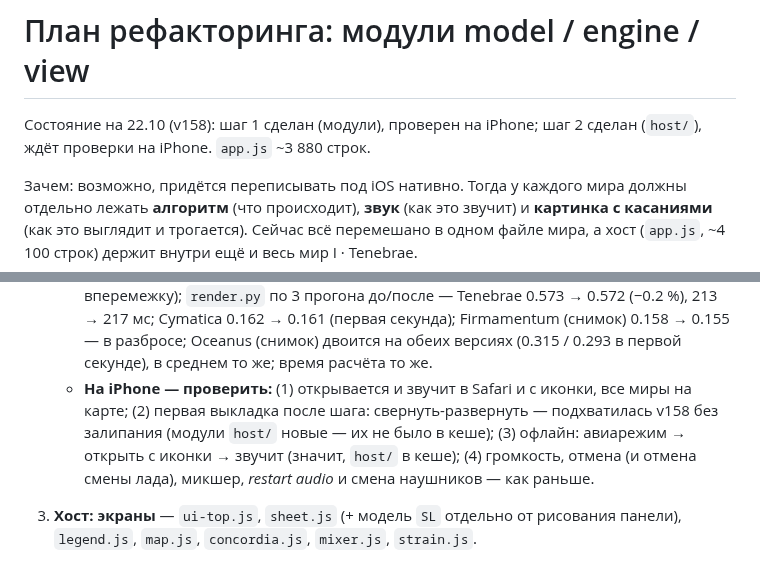
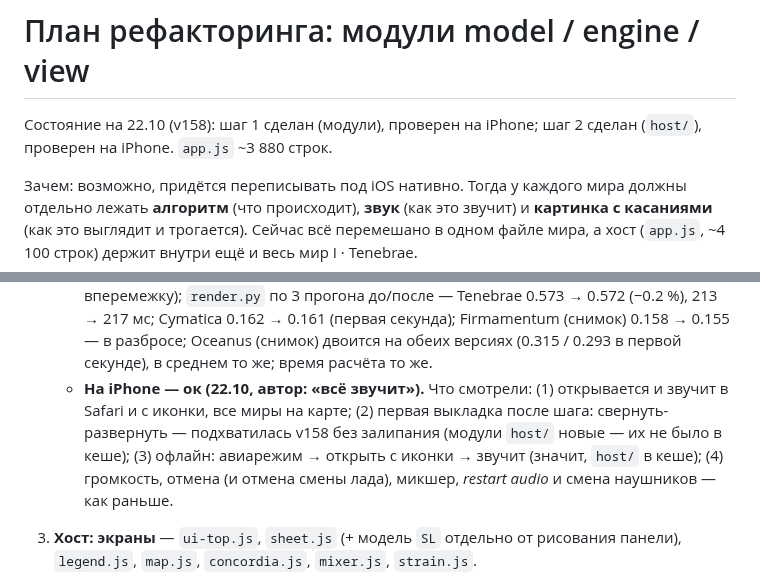
Before and after one commit to ai-slopes-hq/touch2decay, a Markdown page: docs/refactor-plan.md, 2 parts joined by grey strips. Drawn GitHub-style.

Commit message:
Refactor plan: step 2 checked on iPhone
Co-Authored-By: Claude Opus 5.5 <noreply@anthropic.com>

```diff
--- a/docs/refactor-plan.md
+++ b/docs/refactor-plan.md
@@ -1,6 +1,6 @@
 # План рефакторинга: модули model / engine / view
 
-Состояние на 22.10 (v158): шаг 1 сделан (модули), проверен на iPhone; шаг 2 сделан (`host/`), ждёт проверки на iPhone. `app.js` ~3 880 строк.
+Состояние на 22.10 (v158): шаг 1 сделан (модули), проверен на iPhone; шаг 2 сделан (`host/`), проверен на iPhone. `app.js` ~3 880 строк.
 
 Зачем: возможно, придётся переписывать под iOS нативно. Тогда у каждого мира должны отдельно лежать **алгоритм** (что происходит), **звук** (как это звучит) и **картинка с касаниями** (как это выглядит и трогается). Сейчас всё перемешано в одном файле мира, а хост (`app.js`, ~4 100 строк) держит внутри ещё и весь мир I · Tenebrae.
 
@@ -95,7 +95,7 @@ export function createView(T, model) {
 2. **Хост: примитивы и сервисы** — вынести из `app.js`: `draw.js` (гравюрные примитивы), `fonts.js`, `scale.js`, `audio.js` (контекст, мастер, микшер, `hall`, `restartAudio`), `registry.js`, `undo.js`. `window.T2D` собирать из этих модулей — миры не замечают.
    - **Сделано 22.10, v158.** `host/`: `util.js` (`clamp`, `lerpLog`, `invLog`, `$`), `fonts.js`, `draw.js` (холст, `W/H/DPR` + `fitCanvas()` — начало `resize`, тема и `setTheme`, примитивы, `drawCurve`, `sunGlyph`, `quarterSun`), `scale.js` (+ `scalePCs()`, `scaleRoot()` для `T2D`), `registry.js` (`worlds`, `nav`, `cur`, `registerWorld`, `HIDDEN`, `ENTER`; `onRegister` — крючок, через него `undo.js` заводит историю мира, без цикла импортов), `undo.js` (`commit` — без проверки пальцев, её делает вызов `if (!F.size) commit()`; `undo(retune)` — мир I перестраивает высоты через `allDirty`), `audio.js` (контекст, `build()` — мастер и каналы, затем `w.build(ctx, chanIn)` каждого мира; громкость, микшер, `hall`, `restartAudio`, `unlock`, узлы-помощники). Tenebrae получил `build: solBuild` (таблицы, шум, шина, FX, голоса — тот же код, звук идёт в `chans[1].in`) — первый шаг к своему engine. Перенос — скриптом по строкам (`git diff` — только вырезано, плюс импорты и ~20 строк склейки). Импорты `host/` без `?v=` — одна строка адреса на модуль (иначе два экземпляра состояния), свежесть — сервис-воркер (код из сети мимо HTTP-кеша); `HOST` в `sw.js`.
    - Проверено (headless Chromium, эталон — копия v157 на соседнем порту): необъявленных имён и присваиваний импортам нет (acorn + eslint-scope, разово); `shot.py` — все сценарии, кроме `tria`, зелёные; `tria` (двойной тап по летящему телу) нестабилен на обеих версиях: провалов 16 из 22 до и 17 из 22 после (прогоны вперемежку); `render.py` по 3 прогона до/после — Tenebrae 0.573 → 0.572 (−0.2 %), 213 → 217 мс; Cymatica 0.162 → 0.161 (первая секунда); Firmamentum (снимок) 0.158 → 0.155 — в разбросе; Oceanus (снимок) двоится на обеих версиях (0.315 / 0.293 в первой секунде), в среднем то же; время расчёта то же.
-   - **На iPhone — проверить:** (1) открывается и звучит в Safari и с иконки, все миры на карте; (2) первая выкладка после шага: свернуть-развернуть — подхватилась v158 без залипания (модули `host/` новые — их не было в кеше); (3) офлайн: авиарежим → открыть с иконки → звучит (значит, `host/` в кеше); (4) громкость, отмена (и отмена смены лада), микшер, *restart audio* и смена наушников — как раньше.
+   - **На iPhone — ок (22.10, автор: «всё звучит»).** Что смотрели: (1) открывается и звучит в Safari и с иконки, все миры на карте; (2) первая выкладка после шага: свернуть-развернуть — подхватилась v158 без залипания (модули `host/` новые — их не было в кеше); (3) офлайн: авиарежим → открыть с иконки → звучит (значит, `host/` в кеше); (4) громкость, отмена (и отмена смены лада), микшер, *restart audio* и смена наушников — как раньше.
 
 3. **Хост: экраны** — `ui-top.js`, `sheet.js` (+ модель `SL` отдельно от рисования панели), `legend.js`, `map.js`, `concordia.js`, `mixer.js`, `strain.js`.
 
```
